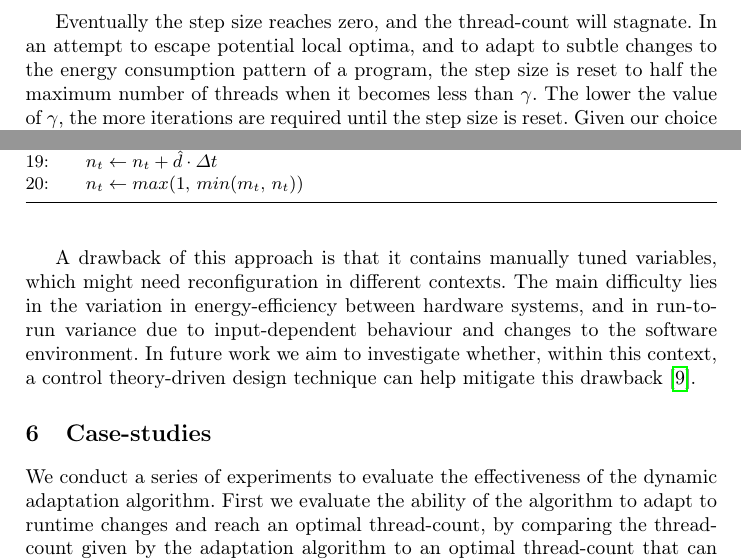
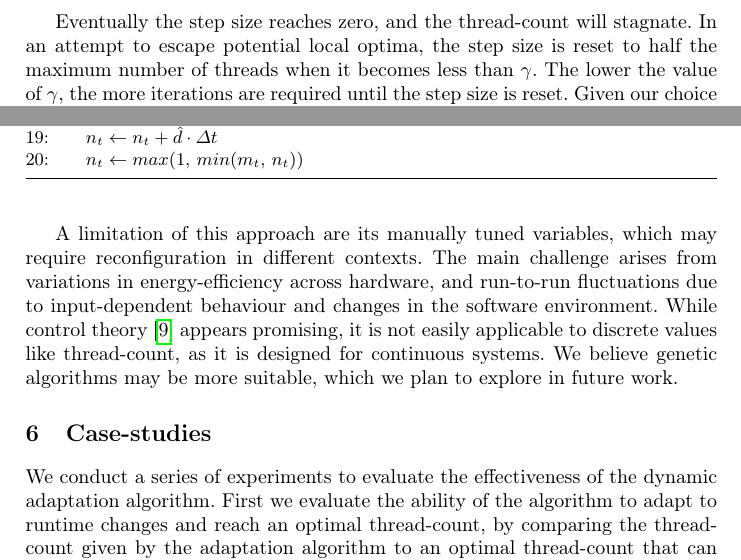
Before and after one commit to JordyAaldering/jordyaaldering.github.io, a LaTeX paper (sources/energy-aware-dynamic-adaptation-of-runtime-systems/main.tex, which reads sources/energy-aware-dynamic-adaptation-of-runtime-systems/sections/implementation.tex): two parts of page 11 of 24, joined at a grey line, cut so that both start at the same text. Compiled offline with pdfLaTeX.

Commit message:
finalize mtdynamic

```diff
--- a/sources/energy-aware-dynamic-adaptation-of-runtime-systems/sections/implementation.tex
+++ b/sources/energy-aware-dynamic-adaptation-of-runtime-systems/sections/implementation.tex
@@ -52,10 +51,10 @@ for $\beta$ results in smaller changes to the step size. For our benchmarks we f
 $0.85$ for $\beta$ works well.
 
 Eventually the step size reaches zero, and the thread-count will stagnate. In an attempt to escape
-potential local optima, and to adapt to subtle changes to the energy consumption pattern of a
-program, the step size is reset to half the maximum number of threads when it becomes less than
-$\gamma$. The lower the value of $\gamma$, the more iterations are required until the step size is
-reset. Given our choice for $\beta$, a value of $0.155$ for $\gamma$ works well for our benchmarks.
+potential local optima, the step size is reset to half the maximum number of threads when it becomes
+less than $\gamma$. The lower the value of $\gamma$, the more iterations are required until the step
+size is reset. Given our choice for $\beta$, a value of $0.155$ for $\gamma$ works well for our
+benchmarks.
 
 A formal definition of this algorithm is described in Algorithm~\ref{alg:controller}.
 
@@ -91,9 +90,9 @@ A formal definition of this algorithm is described in Algorithm~\ref{alg:control
     \label{alg:controller}
 \end{algorithm}
 
-A drawback of this approach is that it contains manually tuned variables, which might need
-reconfiguration in different contexts. The main difficulty lies in the variation in
-energy-efficiency between hardware systems, and in run-to-run variance due to input-dependent
-behaviour and changes to the software environment. In future work we aim to investigate whether,
-within this context, a control theory-driven design technique can help mitigate this
-drawback~\cite{control-theory}.
+A limitation of this approach are its manually tuned variables, which may require reconfiguration in
+different contexts. The main challenge arises from variations in energy-efficiency across hardware,
+and run-to-run fluctuations due to input-dependent behaviour and changes in the software
+environment. While control theory~\cite{control-theory} appears promising, it is not easily
+applicable to discrete values like thread-count, as it is designed for continuous systems. We
+believe genetic algorithms may be more suitable, which we plan to explore in future work.
```
Also changed, not shown: README.md, papers/energy-aware-dynamic-adaptation-of-runtime-systems.pdf (added), sources/energy-aware-dynamic-adaptation-of-runtime-systems/sections/implementation.tex (9 more changed lines).
